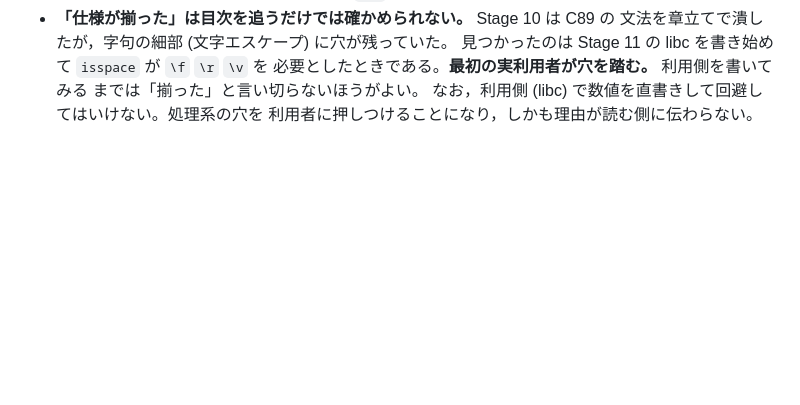
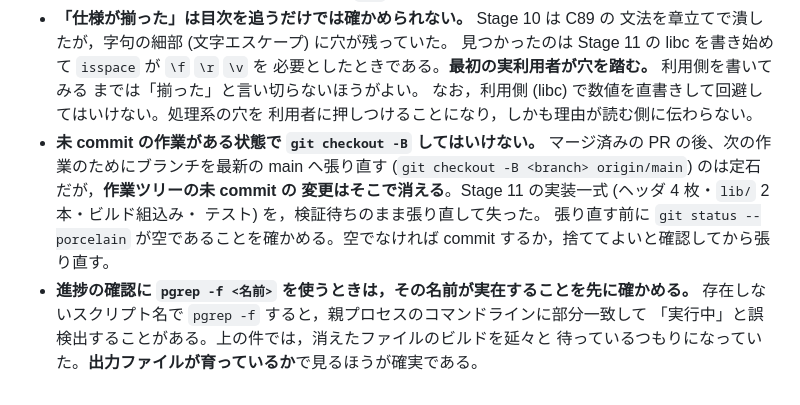
Before and after one commit to sabas0ba/stone, a Markdown page: docs/dev-notes.md, the part around the change. Rendered like a GitHub page; blank space fills up the shorter version.

Commit message:
docs(dev-notes): record two process failures from the Stage 11 attempt
Stage 11 (libc) の第 1 部を書いたが，検証前にブランチを最新の main へ
張り直したため実装一式を失った。設計文書は PR #22 でマージ済みなので
無傷で，失ったのは実装のみである。同じことを繰り返さないよう 2 件残す。

1. 未 commit の作業がある状態で git checkout -B してはいけない

   マージ済みの PR の後にブランチを origin/main へ張り直すのは定石だが，
   作業ツリーの未 commit の変更はそこで消える。張り直す前に
   git status --porcelain が空であることを確かめる。

2. 進捗の確認に pgrep -f を使うときは，その名前が実在することを先に確かめる

   存在しないスクリプト名で pgrep -f すると親プロセスのコマンドラインに
   部分一致して「実行中」と誤検出する。今回はそれで，消えたファイルの
   ビルドを待っているつもりになっていた。出力ファイルが育っているかで
   見るほうが確実である。

Co-Authored-By: Claude Opus 5 <noreply@anthropic.com>
Claude-Session: https://claude.ai/code/session_011aK9dwX4CmVKbzzPnuy3M8

```diff
--- a/docs/dev-notes.md
+++ b/docs/dev-notes.md
@@ -269,3 +269,14 @@ sol (`stage005/sc.sol`) はコメントが `#` なので `sed 's|#.*||'` に読
   までは「揃った」と言い切らないほうがよい。
   なお，利用側 (libc) で数値を直書きして回避してはいけない。処理系の穴を
   利用者に押しつけることになり，しかも理由が読む側に伝わらない。
+- **未 commit の作業がある状態で `git checkout -B` してはいけない。** マージ済みの
+  PR の後、次の作業のためにブランチを最新の main へ張り直す
+  (`git checkout -B <branch> origin/main`) のは定石だが，**作業ツリーの未 commit の
+  変更はそこで消える**。Stage 11 の実装一式 (ヘッダ 4 枚・`lib/` 2 本・ビルド組込み・
+  テスト) を，検証待ちのまま張り直して失った。
+  張り直す前に `git status --porcelain` が空であることを確かめる。空でなければ
+  commit するか，捨ててよいと確認してから張り直す。
+- **進捗の確認に `pgrep -f <名前>` を使うときは，その名前が実在することを先に確かめる。**
+  存在しないスクリプト名で `pgrep -f` すると，親プロセスのコマンドラインに部分一致して
+  「実行中」と誤検出することがある。上の件では，消えたファイルのビルドを延々と
+  待っているつもりになっていた。**出力ファイルが育っているか**で見るほうが確実である。
```
